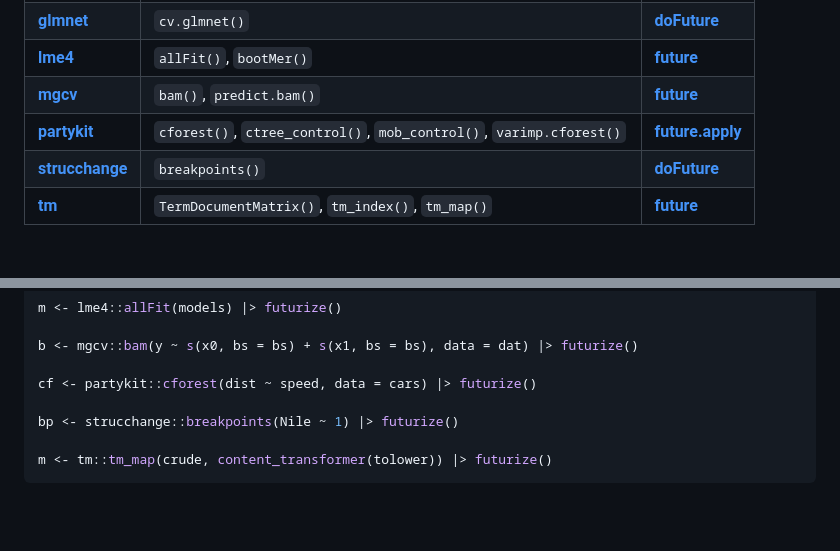
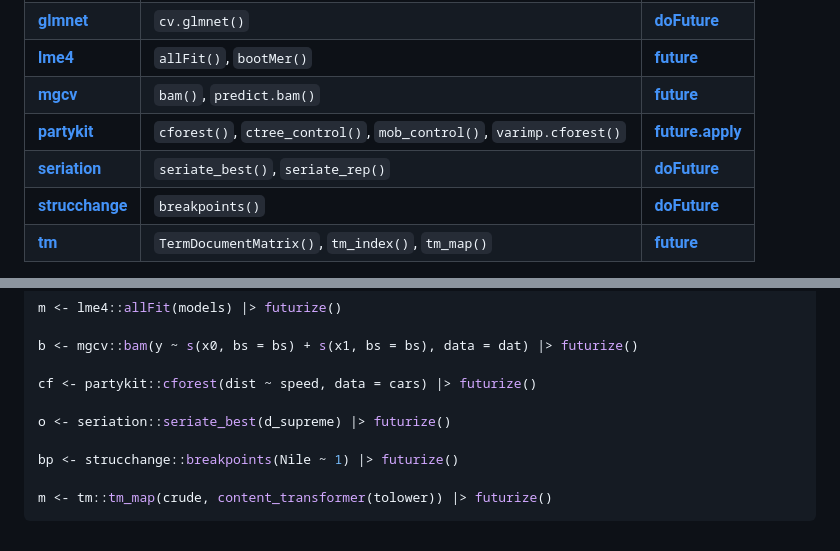
Before and after one commit to futureverse/futurize, a Markdown page: README.md, 2 parts joined by grey strips. Drawn GitHub-style; blank space fills up the shorter version.

Commit message:
README: Mention 'seriation'

```diff
--- a/README.md
+++ b/README.md
@@ -112,6 +112,7 @@ packages that have optional built-in support for parallelization.
 | **[lme4]**        | `allFit()`, `bootMer()`                                                   | **[future]**       |
 | **[mgcv]**        | `bam()`, `predict.bam()`                                                  | **[future]**       |
 | **[partykit]**    | `cforest()`, `ctree_control()`, `mob_control()`, `varimp.cforest()`       | **[future.apply]** |
+| **[seriation]**   | `seriate_best()`, `seriate_rep()`                                         | **[doFuture]**     |
 | **[strucchange]** | `breakpoints()`                                                           | **[doFuture]**     |
 | **[tm]**          | `TermDocumentMatrix()`, `tm_index()`, `tm_map()`                          | **[future]**       |
 
@@ -135,6 +136,8 @@ m <- lme4::allFit(models) |> futurize()
 b <- mgcv::bam(y ~ s(x0, bs = bs) + s(x1, bs = bs), data = dat) |> futurize()
 
 cf <- partykit::cforest(dist ~ speed, data = cars) |> futurize()
+
+o <- seriation::seriate_best(d_supreme) |> futurize()
 
 bp <- strucchange::breakpoints(Nile ~ 1) |> futurize()
 
```
Also changed, not shown: other parts of README.md (+1 -0 lines).
